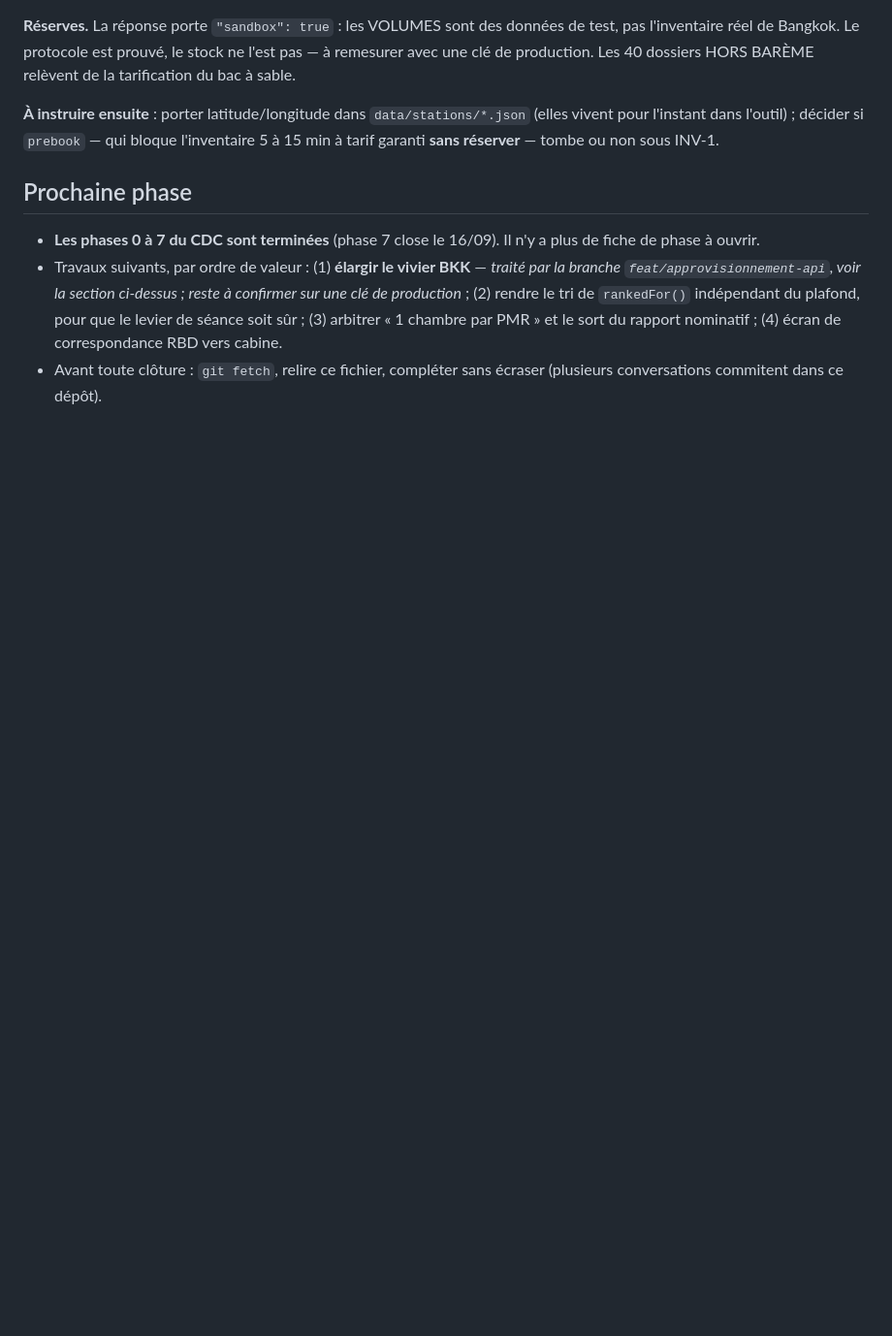
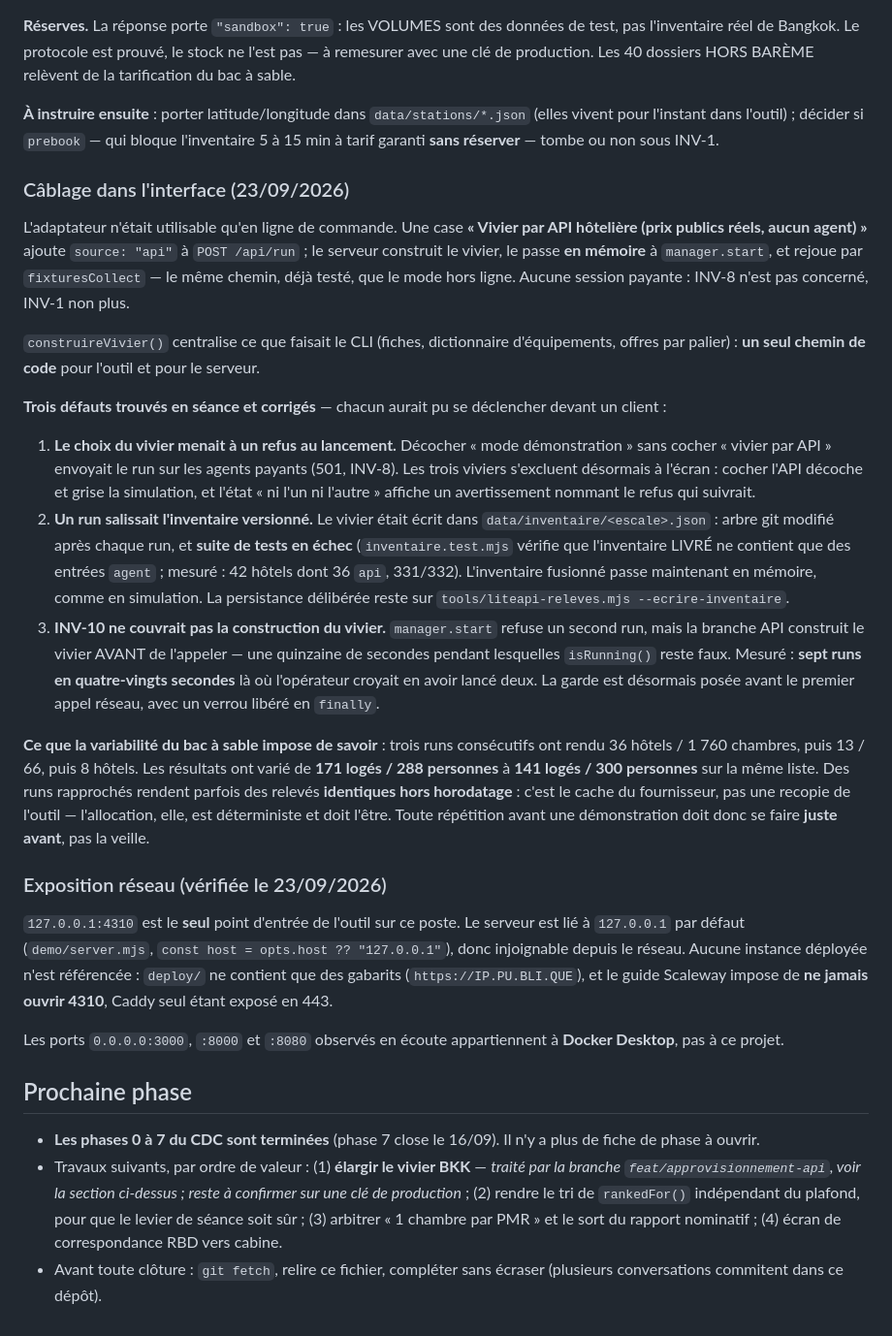
Before and after one commit to pgadet-wq/pax-hotel, a Markdown page: docs/cdc/ETAT.md, the part around the change. Shown at 97% size. Drawn GitHub-style; blank space fills up the shorter version.

Commit message:
docs(etat): câblage du vivier par API dans l'interface, trois correctifs, exposition réseau
Complète la section « Approvisionnement par API » sans rien écraser :

- le câblage de la case « Vivier par API hôtelière » et le passage de l'inventaire en
  mémoire, avec `construireVivier()` comme chemin de code unique CLI / serveur ;
- les trois défauts trouvés en séance et corrigés, chacun ayant pu se déclencher devant
  un client : choix de vivier menant à un refus au lancement, inventaire versionné sali
  par chaque run (suite de tests tombée à 331/332), INV-10 ne couvrant pas la phase de
  construction (sept runs en quatre-vingts secondes) ;
- ce que la variabilité du bac à sable impose de savoir avant une démonstration : de
  171 logés / 288 personnes à 141 / 300 sur la même liste, et des relevés identiques
  hors horodatage qui viennent du cache du fournisseur, non d'une recopie de l'outil ;
- l'exposition réseau vérifiée : `127.0.0.1:4310` est le seul point d'entrée de l'outil,
  aucune instance déployée n'est référencée, et les ports 3000/8000/8080 ouverts sur ce
  poste appartiennent à Docker Desktop.

Co-Authored-By: Claude Opus 5 <noreply@anthropic.com>

```diff
--- a/docs/cdc/ETAT.md
+++ b/docs/cdc/ETAT.md
@@ -177,6 +177,26 @@ Trois règles nées de la mesure sont câblées et testées : `limit` ≤ 40 ·
 
 **À instruire ensuite** : porter latitude/longitude dans `data/stations/*.json` (elles vivent pour l'instant dans l'outil) ; décider si `prebook` — qui bloque l'inventaire 5 à 15 min à tarif garanti **sans réserver** — tombe ou non sous INV-1.
 
+### Câblage dans l'interface (23/09/2026)
+
+L'adaptateur n'était utilisable qu'en ligne de commande. Une case **« Vivier par API hôtelière (prix publics réels, aucun agent) »** ajoute `source: "api"` à `POST /api/run` ; le serveur construit le vivier, le passe **en mémoire** à `manager.start`, et rejoue par `fixturesCollect` — le même chemin, déjà testé, que le mode hors ligne. Aucune session payante : INV-8 n'est pas concerné, INV-1 non plus.
+
+`construireVivier()` centralise ce que faisait le CLI (fiches, dictionnaire d'équipements, offres par palier) : **un seul chemin de code** pour l'outil et pour le serveur.
+
+**Trois défauts trouvés en séance et corrigés** — chacun aurait pu se déclencher devant un client :
+
+1. **Le choix du vivier menait à un refus au lancement.** Décocher « mode démonstration » sans cocher « vivier par API » envoyait le run sur les agents payants (501, INV-8). Les trois viviers s'excluent désormais à l'écran : cocher l'API décoche et grise la simulation, et l'état « ni l'un ni l'autre » affiche un avertissement nommant le refus qui suivrait.
+2. **Un run salissait l'inventaire versionné.** Le vivier était écrit dans `data/inventaire/<escale>.json` : arbre git modifié après chaque run, et **suite de tests en échec** (`inventaire.test.mjs` vérifie que l'inventaire LIVRÉ ne contient que des entrées `agent` ; mesuré : 42 hôtels dont 36 `api`, 331/332). L'inventaire fusionné passe maintenant en mémoire, comme en simulation. La persistance délibérée reste sur `tools/liteapi-releves.mjs --ecrire-inventaire`.
+3. **INV-10 ne couvrait pas la construction du vivier.** `manager.start` refuse un second run, mais la branche API construit le vivier AVANT de l'appeler — une quinzaine de secondes pendant lesquelles `isRunning()` reste faux. Mesuré : **sept runs en quatre-vingts secondes** là où l'opérateur croyait en avoir lancé deux. La garde est désormais posée avant le premier appel réseau, avec un verrou libéré en `finally`.
+
+**Ce que la variabilité du bac à sable impose de savoir** : trois runs consécutifs ont rendu 36 hôtels / 1 760 chambres, puis 13 / 66, puis 8 hôtels. Les résultats ont varié de **171 logés / 288 personnes** à **141 logés / 300 personnes** sur la même liste. Des runs rapprochés rendent parfois des relevés **identiques hors horodatage** : c'est le cache du fournisseur, pas une recopie de l'outil — l'allocation, elle, est déterministe et doit l'être. Toute répétition avant une démonstration doit donc se faire **juste avant**, pas la veille.
+
+### Exposition réseau (vérifiée le 23/09/2026)
+
+`127.0.0.1:4310` est le **seul** point d'entrée de l'outil sur ce poste. Le serveur est lié à `127.0.0.1` par défaut (`demo/server.mjs`, `const host = opts.host ?? "127.0.0.1"`), donc injoignable depuis le réseau. Aucune instance déployée n'est référencée : `deploy/` ne contient que des gabarits (`https://IP.PU.BLI.QUE`), et le guide Scaleway impose de **ne jamais ouvrir 4310**, Caddy seul étant exposé en 443.
+
+Les ports `0.0.0.0:3000`, `:8000` et `:8080` observés en écoute appartiennent à **Docker Desktop**, pas à ce projet.
+
 ## Prochaine phase
 
 - **Les phases 0 à 7 du CDC sont terminées** (phase 7 close le 16/09). Il n'y a plus de fiche de phase à ouvrir.
```
